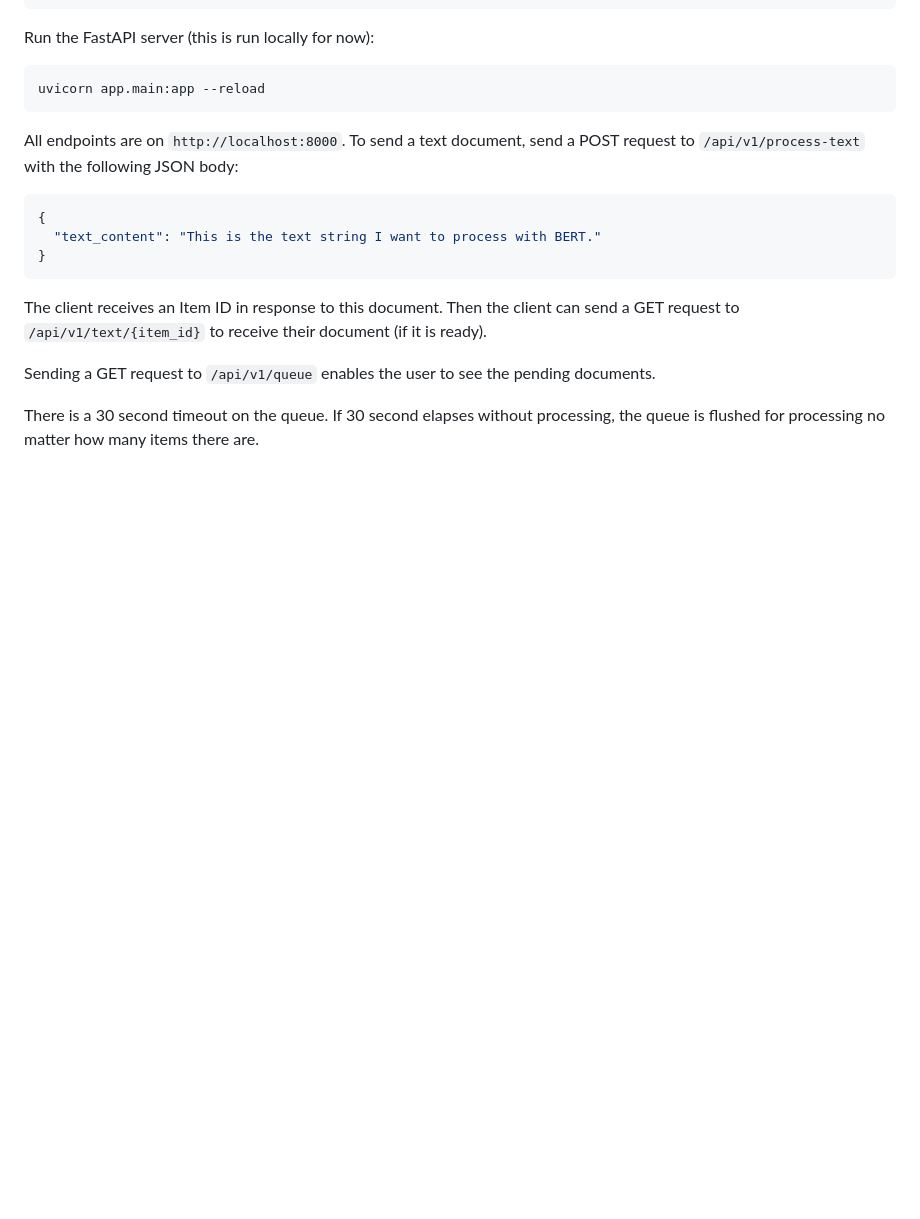
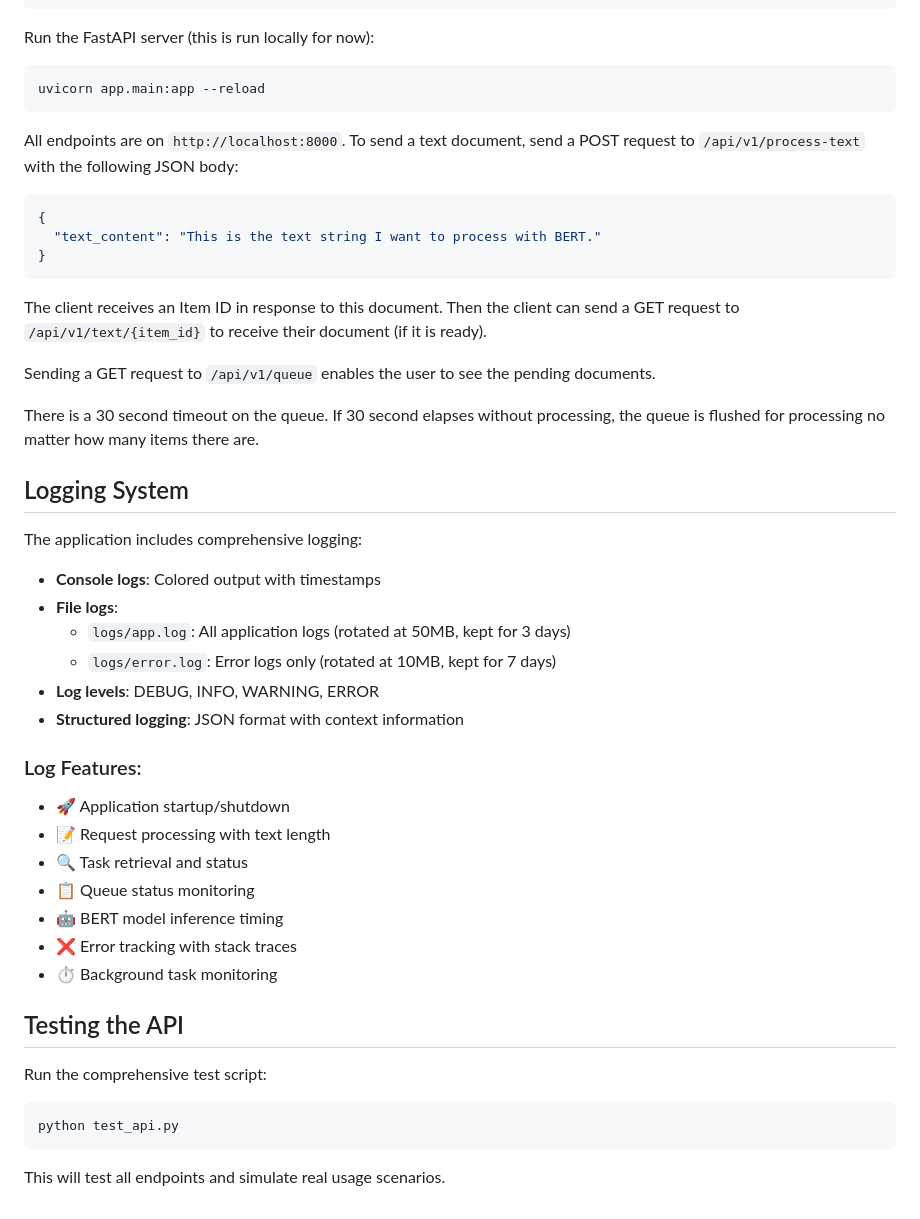
Before and after one commit to ahmeterdem1/YZV448E-term-project, a Markdown page: README.md, the part around the change. GitHub-like rendering; blank space fills up the shorter version.

Commit message:
Logging System information added

````diff
--- a/README.md
+++ b/README.md
@@ -80,3 +80,33 @@ Sending a GET request to `/api/v1/queue` enables the user to see the pending doc
 
 There is a 30 second timeout on the queue. If 30 second elapses without processing,
 the queue is flushed for processing no matter how many items there are.
+
+## Logging System
+
+The application includes comprehensive logging:
+
+- **Console logs**: Colored output with timestamps
+- **File logs**:
+  - `logs/app.log`: All application logs (rotated at 50MB, kept for 3 days)
+  - `logs/error.log`: Error logs only (rotated at 10MB, kept for 7 days)
+- **Log levels**: DEBUG, INFO, WARNING, ERROR
+- **Structured logging**: JSON format with context information
+
+### Log Features:
+- 🚀 Application startup/shutdown
+- 📝 Request processing with text length
+- 🔍 Task retrieval and status
+- 📋 Queue status monitoring
+- 🤖 BERT model inference timing
+- ❌ Error tracking with stack traces
+- ⏱️ Background task monitoring
+
+## Testing the API
+
+Run the comprehensive test script:
+
+```bash
+python test_api.py
+```
+
+This will test all endpoints and simulate real usage scenarios.
````
